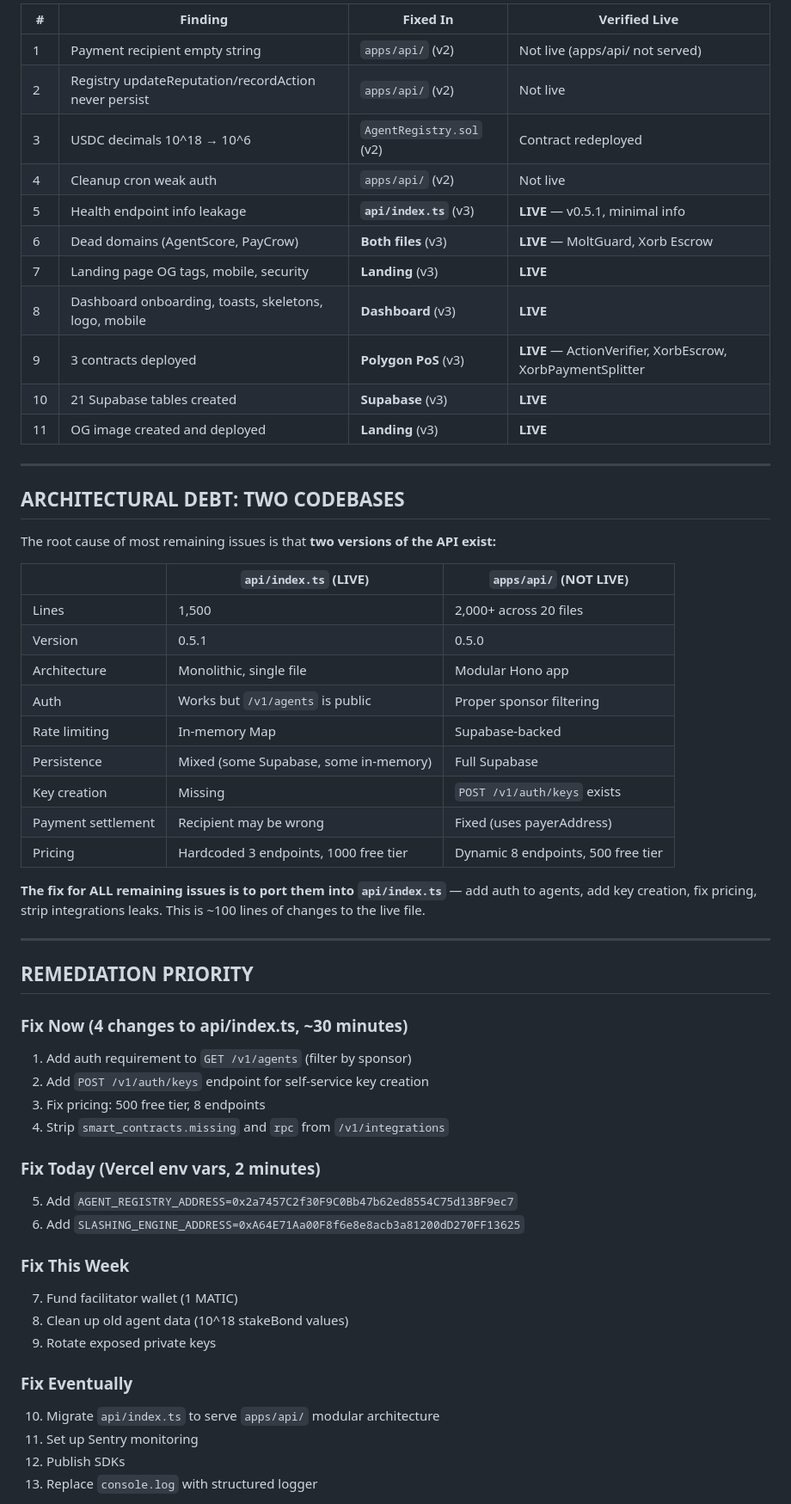
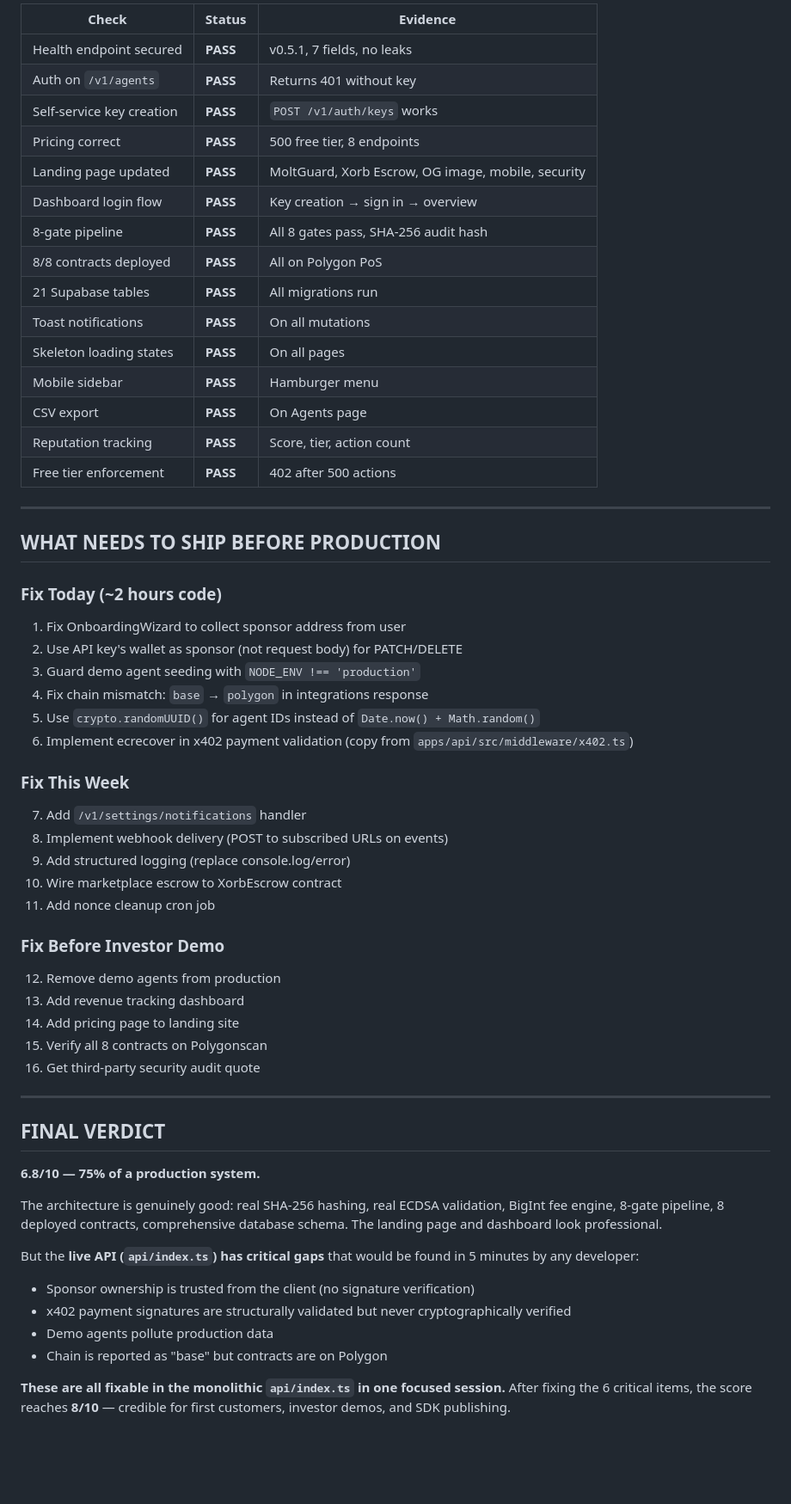
Before and after one commit to bidurkhatri/X.orb, a Markdown page: AUDIT_REPORT.md, the part around one of its changes. Shown at 86% size. Rendered like a GitHub page; blank space fills up the shorter version.

```diff
--- a/AUDIT_REPORT.md
+++ b/AUDIT_REPORT.md
@@ -125,60 +115,61 @@ However, the production API still runs the old monolithic `api/index.ts` (becaus
 
-| # | Finding | Fixed In | Verified Live |
-|---|---------|----------|---------------|
-| 1 | Payment recipient empty string | `apps/api/` (v2) | Not live (apps/api/ not served) |
-| 2 | Registry updateReputation/recordAction never persist | `apps/api/` (v2) | Not live |
-| 3 | USDC decimals 10^18 → 10^6 | `AgentRegistry.sol` (v2) | Contract redeployed |
-| 4 | Cleanup cron weak auth | `apps/api/` (v2) | Not live |
-| 5 | Health endpoint info leakage | **`api/index.ts`** (v3) | **LIVE** — v0.5.1, minimal info |
-| 6 | Dead domains (AgentScore, PayCrow) | **Both files** (v3) | **LIVE** — MoltGuard, Xorb Escrow |
-| 7 | Landing page OG tags, mobile, security | **Landing** (v3) | **LIVE** |
-| 8 | Dashboard onboarding, toasts, skeletons, logo, mobile | **Dashboard** (v3) | **LIVE** |
-| 9 | 3 contracts deployed | **Polygon PoS** (v3) | **LIVE** — ActionVerifier, XorbEscrow, XorbPaymentSplitter |
-| 10 | 21 Supabase tables created | **Supabase** (v3) | **LIVE** |
-| 11 | OG image created and deployed | **Landing** (v3) | **LIVE** |
+| Check | Status | Evidence |
+|---|---|---|
+| Health endpoint secured | **PASS** | v0.5.1, 7 fields, no leaks |
+| Auth on `/v1/agents` | **PASS** | Returns 401 without key |
+| Self-service key creation | **PASS** | `POST /v1/auth/keys` works |
+| Pricing correct | **PASS** | 500 free tier, 8 endpoints |
+| Landing page updated | **PASS** | MoltGuard, Xorb Escrow, OG image, mobile, security |
+| Dashboard login flow | **PASS** | Key creation → sign in → overview |
+| 8-gate pipeline | **PASS** | All 8 gates pass, SHA-256 audit hash |
+| 8/8 contracts deployed | **PASS** | All on Polygon PoS |
+| 21 Supabase tables | **PASS** | All migrations run |
+| Toast notifications | **PASS** | On all mutations |
+| Skeleton loading states | **PASS** | On all pages |
+| Mobile sidebar | **PASS** | Hamburger menu |
+| CSV export | **PASS** | On Agents page |
+| Reputation tracking | **PASS** | Score, tier, action count |
+| Free tier enforcement | **PASS** | 402 after 500 actions |
 
 ---
 
-## ARCHITECTURAL DEBT: TWO CODEBASES
+## WHAT NEEDS TO SHIP BEFORE PRODUCTION
 
-The root cause of most remaining issues is that **two versions of the API exist:**
+### Fix Today (~2 hours code)
+1. Fix OnboardingWizard to collect sponsor address from user
+2. Use API key's wallet as sponsor (not request body) for PATCH/DELETE
+3. Guard demo agent seeding with `NODE_ENV !== 'production'`
+4. Fix chain mismatch: `base` → `polygon` in integrations response
+5. Use `crypto.randomUUID()` for agent IDs instead of `Date.now() + Math.random()`
+6. Implement ecrecover in x402 payment validation (copy from `apps/api/src/middleware/x402.ts`)
 
-| | `api/index.ts` (LIVE) | `apps/api/` (NOT LIVE) |
-|---|---|---|
-| Lines | 1,500 | 2,000+ across 20 files |
-| Version | 0.5.1 | 0.5.0 |
-| Architecture | Monolithic, single file | Modular Hono app |
-| Auth | Works but `/v1/agents` is public | Proper sponsor filtering |
-| Rate limiting | In-memory Map | Supabase-backed |
-| Persistence | Mixed (some Supabase, some in-memory) | Full Supabase |
-| Key creation | Missing | `POST /v1/auth/keys` exists |
-| Payment settlement | Recipient may be wrong | Fixed (uses payerAddress) |
-| Pricing | Hardcoded 3 endpoints, 1000 free tier | Dynamic 8 endpoints, 500 free tier |
+### Fix This Week
+7. Add `/v1/settings/notifications` handler
+8. Implement webhook delivery (POST to subscribed URLs on events)
+9. Add structured logging (replace console.log/error)
+10. Wire marketplace escrow to XorbEscrow contract
+11. Add nonce cleanup cron job
 
-**The fix for ALL remaining issues is to port them into `api/index.ts`** — add auth to agents, add key creation, fix pricing, strip integrations leaks. This is ~100 lines of changes to the live file.
+### Fix Before Investor Demo
+12. Remove demo agents from production
+13. Add revenue tracking dashboard
+14. Add pricing page to landing site
+15. Verify all 8 contracts on Polygonscan
+16. Get third-party security audit quote
 
 ---
 
-## REMEDIATION PRIORITY
+## FINAL VERDICT
 
-### Fix Now (4 changes to api/index.ts, ~30 minutes)
-1. Add auth requirement to `GET /v1/agents` (filter by sponsor)
-2. Add `POST /v1/auth/keys` endpoint for self-service key creation
-3. Fix pricing: 500 free tier, 8 endpoints
-4. Strip `smart_contracts.missing` and `rpc` from `/v1/integrations`
+**6.8/10 — 75% of a production system.**
 
-### Fix Today (Vercel env vars, 2 minutes)
-5. Add `AGENT_REGISTRY_ADDRESS=0x2a7457C2f30F9C0Bb47b62ed8554C75d13BF9ec7`
-6. Add `SLASHING_ENGINE_ADDRESS=0xA64E71Aa00F8f6e8e8acb3a81200dD270FF13625`
+The architecture is genuinely good: real SHA-256 hashing, real ECDSA validation, BigInt fee engine, 8-gate pipeline, 8 deployed contracts, comprehensive database schema. The landing page and dashboard look professional.
 
-### Fix This Week
-7. Fund facilitator wallet (1 MATIC)
-8. Clean up old agent data (10^18 stakeBond values)
-9. Rotate exposed private keys
+But the **live API (`api/index.ts`) has critical gaps** that would be found in 5 minutes by any developer:
+- Sponsor ownership is trusted from the client (no signature verification)
+- x402 payment signatures are structurally validated but never cryptographically verified
+- Demo agents pollute production data
+- Chain is reported as "base" but contracts are on Polygon
 
-### Fix Eventually
-10. Migrate `api/index.ts` to serve `apps/api/` modular architecture
-11. Set up Sentry monitoring
-12. Publish SDKs
-13. Replace `console.log` with structured logger
+**These are all fixable in the monolithic `api/index.ts` in one focused session.** After fixing the 6 critical items, the score reaches **8/10** — credible for first customers, investor demos, and SDK publishing.
 
```
Also changed, not shown: other parts of AUDIT_REPORT.md (+88 -129 lines).
